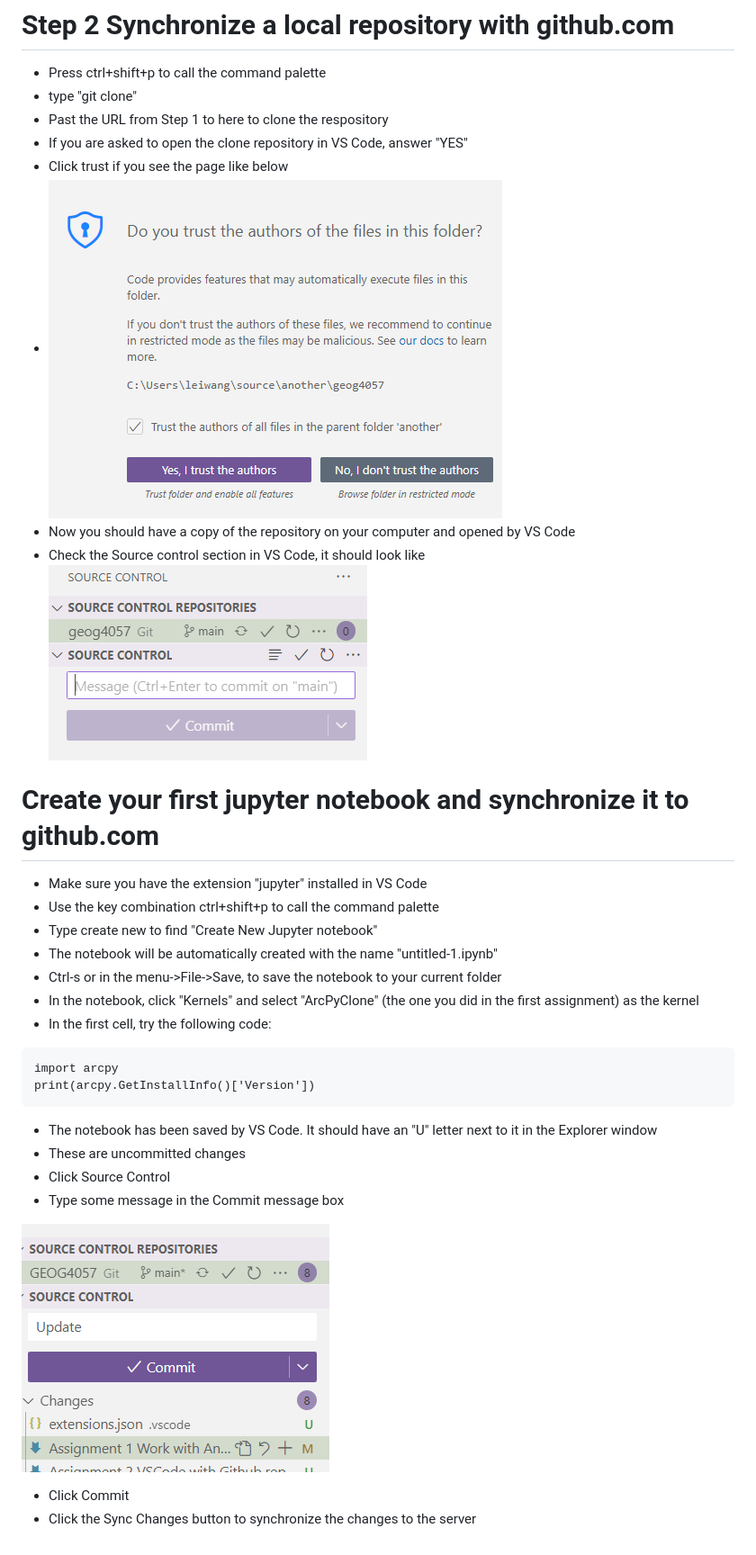
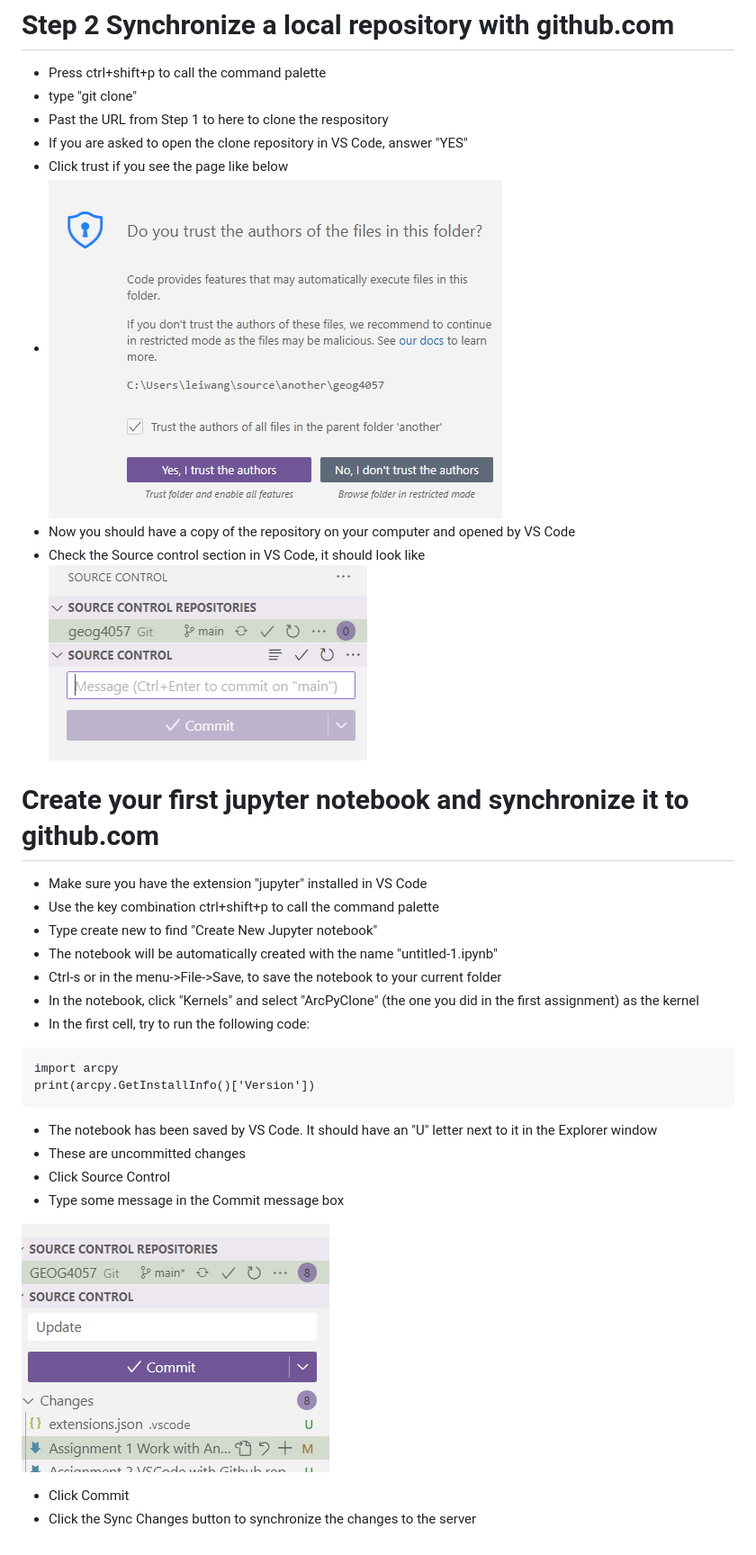
Before and after one commit to leiwanglsu/geog4057, a Markdown page: Homeworks/Assignment 2 VSCode with Github repository.md, the part around the change. Shown: that part at 90% size. Rendered like a GitHub page.

Commit message:
update assign2

````diff
--- a/Homeworks/Assignment 2 VSCode with Github repository.md
+++ b/Homeworks/Assignment 2 VSCode with Github repository.md
@@ -34,10 +34,10 @@ git config --global user.email johndoe@example.com
 - Past the URL from Step 1 to here to clone the respository
 - If you are asked to open the clone repository in VS Code, answer "YES"
 - Click trust if you see the page like below
--  ![Alt text](image.png)
+-  ![Alt text](../img/image.png)
 -  Now you should have a copy of the repository on your computer and opened by VS Code
 -  Check the Source control section in VS Code, it should look like
-![Alt text](image-1.png)
+![Alt text](../img/image-1.png)
 
 
 # Create your first jupyter notebook and synchronize it to github.com
@@ -48,7 +48,7 @@ git config --global user.email johndoe@example.com
 - The notebook will be automatically created with the name "untitled-1.ipynb"
 - Ctrl-s or in the menu->File->Save, to save the notebook to your current folder
 - In the notebook, click "Kernels" and select "ArcPyClone" (the one you did in the first assignment) as the kernel
-- In the first cell, try the following code:
+- In the first cell, try to run the following code:
 
 ```
 import arcpy
@@ -59,6 +59,6 @@ print(arcpy.GetInstallInfo()['Version'])
 - Click Source Control
 - Type some message in the Commit message box
 
-![Alt text](image-2.png)
+![Alt text](../img/image-2.png)
 - Click Commit
 - Click the Sync Changes button to synchronize the changes to the server
````
Also changed, not shown: img/image-1.png (renamed from Homeworks/image-1.png), img/image-2.png (renamed from Homeworks/image-2.png), img/image.png (renamed from Homeworks/image.png).
